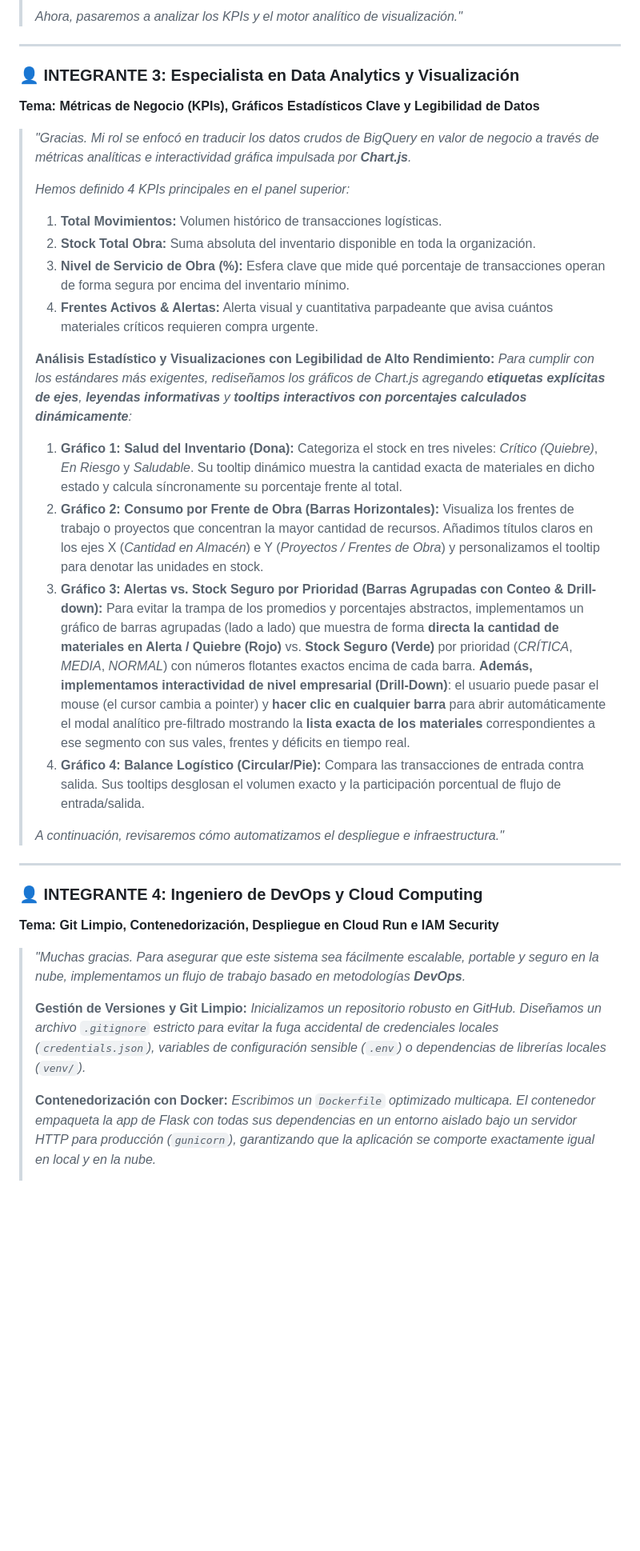
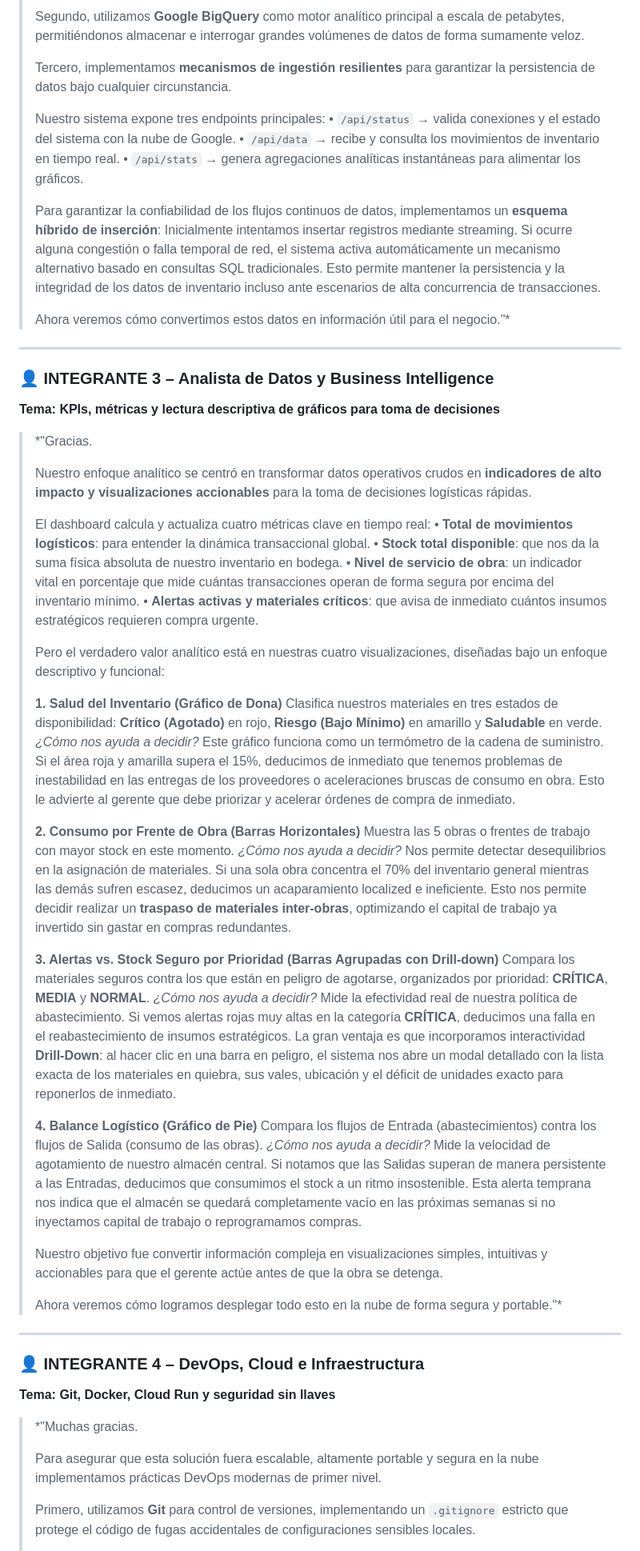
Before and after one commit to Diana1295Dev/Control_inventarios, a Markdown page: README.md, the part around one of its changes. Shown at 80% size. Rendered like a GitHub page; blank space fills up the shorter version.

Commit message:
docs: integrate complemented and humanized exposition script in README.md

```diff
--- a/README.md
+++ b/README.md
@@ -319,39 +326,65 @@ Este guión interactivo está diseñado para que **4 integrantes** puedan presen
 >
-> *Ahora, pasaremos a analizar los KPIs y el motor analítico de visualización."*
+> Segundo, utilizamos **Google BigQuery** como motor analítico principal a escala de petabytes, permitiéndonos almacenar e interrogar grandes volúmenes de datos de forma sumamente veloz.
+>
+> Tercero, implementamos **mecanismos de ingestión resilientes** para garantizar la persistencia de datos bajo cualquier circunstancia.
+>
+> Nuestro sistema expone tres endpoints principales:
+> • `/api/status` → valida conexiones y el estado del sistema con la nube de Google.
+> • `/api/data` → recibe y consulta los movimientos de inventario en tiempo real.
+> • `/api/stats` → genera agregaciones analíticas instantáneas para alimentar los gráficos.
+>
+> Para garantizar la confiabilidad de los flujos continuos de datos, implementamos un **esquema híbrido de inserción**:
+> Inicialmente intentamos insertar registros mediante streaming. Si ocurre alguna congestión o falla temporal de red, el sistema activa automáticamente un mecanismo alternativo basado en consultas SQL tradicionales. Esto permite mantener la persistencia y la integridad de los datos de inventario incluso ante escenarios de alta concurrencia de transacciones.
+>
+> Ahora veremos cómo convertimos estos datos en información útil para el negocio."*
 
 ---
 
-### 👤 INTEGRANTE 3: Especialista en Data Analytics y Visualización
-**Tema: Métricas de Negocio (KPIs), Gráficos Estadísticos Clave y Legibilidad de Datos**
+### 👤 INTEGRANTE 3 – Analista de Datos y Business Intelligence
 
-> *"Gracias. Mi rol se enfocó en traducir los datos crudos de BigQuery en valor de negocio a través de métricas analíticas e interactividad gráfica impulsada por **Chart.js**.*
+**Tema: KPIs, métricas y lectura descriptiva de gráficos para toma de decisiones**
+
+> *"Gracias.
 >
-> *Hemos definido 4 KPIs principales en el panel superior:*
-> 1. **Total Movimientos:** Volumen histórico de transacciones logísticas.
-> 2. **Stock Total Obra:** Suma absoluta del inventario disponible en toda la organización.
-> 3. **Nivel de Servicio de Obra (%):** Esfera clave que mide qué porcentaje de transacciones operan de forma segura por encima del inventario mínimo.
-> 4. **Frentes Activos & Alertas:** Alerta visual y cuantitativa parpadeante que avisa cuántos materiales críticos requieren compra urgente.
+> Nuestro enfoque analítico se centró en transformar datos operativos crudos en **indicadores de alto impacto y visualizaciones accionables** para la toma de decisiones logísticas rápidas.
 >
-> **Análisis Estadístico y Visualizaciones con Legibilidad de Alto Rendimiento:**
-> *Para cumplir con los estándares más exigentes, rediseñamos los gráficos de Chart.js agregando **etiquetas explícitas de ejes**, **leyendas informativas** y **tooltips interactivos con porcentajes calculados dinámicamente**:*
+> El dashboard calcula y actualiza cuatro métricas clave en tiempo real:
+> • **Total de movimientos logísticos**: para entender la dinámica transaccional global.
+> • **Stock total disponible**: que nos da la suma física absoluta de nuestro inventario en bodega.
+> • **Nivel de servicio de obra**: un indicador vital en porcentaje que mide cuántas transacciones operan de forma segura por encima del inventario mínimo.
+> • **Alertas activas y materiales críticos**: que avisa de inmediato cuántos insumos estratégicos requieren compra urgente.
 >
-> 1. **Gráfico 1: Salud del Inventario (Dona):** Categoriza el stock en tres niveles: *Crítico (Quiebre)*, *En Riesgo* y *Saludable*. Su tooltip dinámico muestra la cantidad exacta de materiales en dicho estado y calcula síncronamente su porcentaje frente al total.
-> 2. **Gráfico 2: Consumo por Frente de Obra (Barras Horizontales):** Visualiza los frentes de trabajo o proyectos que concentran la mayor cantidad de recursos. Añadimos títulos claros en los ejes X (*Cantidad en Almacén*) e Y (*Proyectos / Frentes de Obra*) y personalizamos el tooltip para denotar las unidades en stock.
-> 3. **Gráfico 3: Alertas vs. Stock Seguro por Prioridad (Barras Agrupadas con Conteo & Drill-down):** Para evitar la trampa de los promedios y porcentajes abstractos, implementamos un gráfico de barras agrupadas (lado a lado) que muestra de forma **directa la cantidad de materiales en Alerta / Quiebre (Rojo)** vs. **Stock Seguro (Verde)** por prioridad (*CRÍTICA*, *MEDIA*, *NORMAL*) con números flotantes exactos encima de cada barra. **Además, implementamos interactividad de nivel empresarial (Drill-Down)**: el usuario puede pasar el mouse (el cursor cambia a pointer) y **hacer clic en cualquier barra** para abrir automáticamente el modal analítico pre-filtrado mostrando la **lista exacta de los materiales** correspondientes a ese segmento con sus vales, frentes y déficits en tiempo real.
-> 4. **Gráfico 4: Balance Logístico (Circular/Pie):** Compara las transacciones de entrada contra salida. Sus tooltips desglosan el volumen exacto y la participación porcentual de flujo de entrada/salida.
+> Pero el verdadero valor analítico está en nuestras cuatro visualizaciones, diseñadas bajo un enfoque descriptivo y funcional:
 >
-> *A continuación, revisaremos cómo automatizamos el despliegue e infraestructura."*
+> **1. Salud del Inventario (Gráfico de Dona)**
+> Clasifica nuestros materiales en tres estados de disponibilidad: **Crítico (Agotado)** en rojo, **Riesgo (Bajo Mínimo)** en amarillo y **Saludable** en verde.
+> *¿Cómo nos ayuda a decidir?* Este gráfico funciona como un termómetro de la cadena de suministro. Si el área roja y amarilla supera el 15%, deducimos de inmediato que tenemos problemas de inestabilidad en las entregas de los proveedores o aceleraciones bruscas de consumo en obra. Esto le advierte al gerente que debe priorizar y acelerar órdenes de compra de inmediato.
+>
+> **2. Consumo por Frente de Obra (Barras Horizontales)**
+> Muestra las 5 obras o frentes de trabajo con mayor stock en este momento.
+> *¿Cómo nos ayuda a decidir?* Nos permite detectar desequilibrios en la asignación de materiales. Si una sola obra concentra el 70% del inventario general mientras las demás sufren escasez, deducimos un acaparamiento localized e ineficiente. Esto nos permite decidir realizar un **traspaso de materiales inter-obras**, optimizando el capital de trabajo ya invertido sin gastar en compras redundantes.
+>
+> **3. Alertas vs. Stock Seguro por Prioridad (Barras Agrupadas con Drill-down)**
+> Compara los materiales seguros contra los que están en peligro de agotarse, organizados por prioridad: **CRÍTICA**, **MEDIA** y **NORMAL**.
+> *¿Cómo nos ayuda a decidir?* Mide la efectividad real de nuestra política de abastecimiento. Si vemos alertas rojas muy altas en la categoría **CRÍTICA**, deducimos una falla en el reabastecimiento de insumos estratégicos. La gran ventaja es que incorporamos interactividad **Drill-Down**: al hacer clic en una barra en peligro, el sistema nos abre un modal detallado con la lista exacta de los materiales en quiebra, sus vales, ubicación y el déficit de unidades exacto para reponerlos de inmediato.
+>
+> **4. Balance Logístico (Gráfico de Pie)**
+> Compara los flujos de Entrada (abastecimientos) contra los flujos de Salida (consumo de las obras).
+> *¿Cómo nos ayuda a decidir?* Mide la velocidad de agotamiento de nuestro almacén central. Si notamos que las Salidas superan de manera persistente a las Entradas, deducimos que consumimos el stock a un ritmo insostenible. Esta alerta temprana nos indica que el almacén se quedará completamente vacío en las próximas semanas si no inyectamos capital de trabajo o reprogramamos compras.
+>
+> Nuestro objetivo fue convertir información compleja en visualizaciones simples, intuitivas y accionables para que el gerente actúe antes de que la obra se detenga.
+>
+> Ahora veremos cómo logramos desplegar todo esto en la nube de forma segura y portable."*
 
 ---
 
-### 👤 INTEGRANTE 4: Ingeniero de DevOps y Cloud Computing
-**Tema: Git Limpio, Contenedorización, Despliegue en Cloud Run e IAM Security**
+### 👤 INTEGRANTE 4 – DevOps, Cloud e Infraestructura
 
-> *"Muchas gracias. Para asegurar que este sistema sea fácilmente escalable, portable y seguro en la nube, implementamos un flujo de trabajo basado en metodologías **DevOps**.*
+**Tema: Git, Docker, Cloud Run y seguridad sin llaves**
+
+> *"Muchas gracias.
 >
-> **Gestión de Versiones y Git Limpio:**
-> *Inicializamos un repositorio robusto en GitHub. Diseñamos un archivo `.gitignore` estricto para evitar la fuga accidental de credenciales locales (`credentials.json`), variables de configuración sensible (`.env`) o dependencias de librerías locales (`venv/`).*
+> Para asegurar que esta solución fuera escalable, altamente portable y segura en la nube implementamos prácticas DevOps modernas de primer nivel.
 >
-> **Contenedorización con Docker:**
-> *Escribimos un `Dockerfile` optimizado multicapa. El contenedor empaqueta la app de Flask con todas sus dependencias en un entorno aislado bajo un servidor HTTP para producción (`gunicorn`), garantizando que la aplicación se comporte exactamente igual en local y en la nube.*
+> Primero, utilizamos **Git** para control de versiones, implementando un `.gitignore` estricto que protege el código de fugas accidentales de configuraciones sensibles locales.
 >
```
Also changed, not shown: other parts of README.md (+40 -31 lines).
